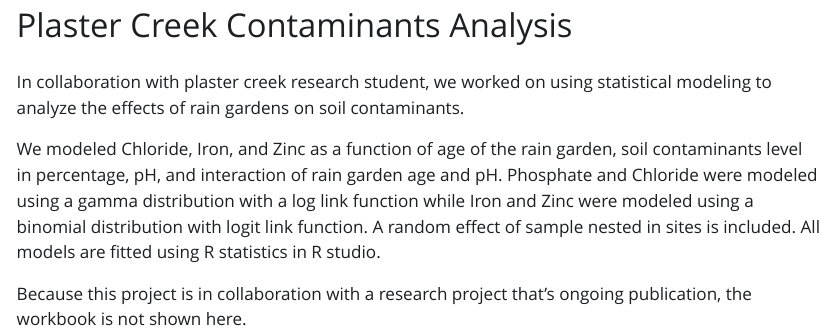
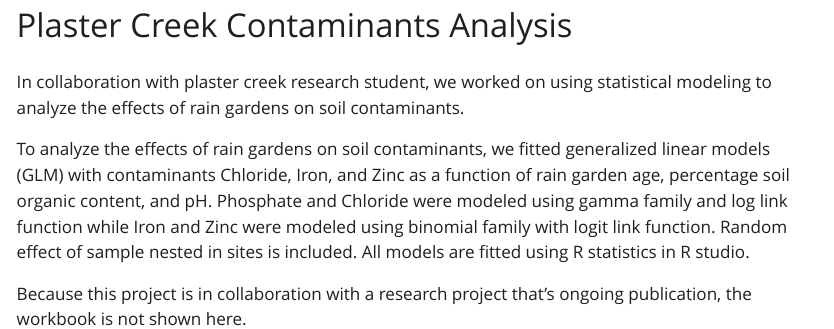
Before and after one commit to Cpril/portfolio, a Quarto document (projects/plaster_creek.qmd): the page in a window 1100 px wide, from its top. The pictures show the output file projects/plaster_creek.html that the author committed with the source, opened offline; Quarto's library style sheets are replaced by a plain one without menus.

Commit message:
resume update

```diff
--- a/projects/plaster_creek.qmd
+++ b/projects/plaster_creek.qmd
@@ -6,6 +6,6 @@ editor: visual
 
 In collaboration with plaster creek research student, we worked on using statistical modeling to analyze the effects of rain gardens on soil contaminants.
 
-We modeled Chloride, Iron, and Zinc as a function of age of the rain garden, soil contaminants level in percentage, pH, and interaction of rain garden age and pH. Phosphate and Chloride were modeled using a gamma distribution with a log link function while Iron and Zinc were modeled using a binomial distribution with logit link function. A random effect of sample nested in sites is included. All models are fitted using R statistics in R studio.
+To analyze the effects of rain gardens on soil contaminants, we fitted generalized linear models (GLM) with contaminants Chloride, Iron, and Zinc as a function of rain garden age, percentage soil organic content, and pH. Phosphate and Chloride were modeled using gamma family and log link function while Iron and Zinc were modeled using binomial family with logit link function. Random effect of sample nested in sites is included. All models are fitted using R statistics in R studio.
 
 Because this project is in collaboration with a research project that's ongoing publication, the workbook is not shown here.
```
Also changed, not shown: index.html, projects/plaster_creek.html, 1 other file.
